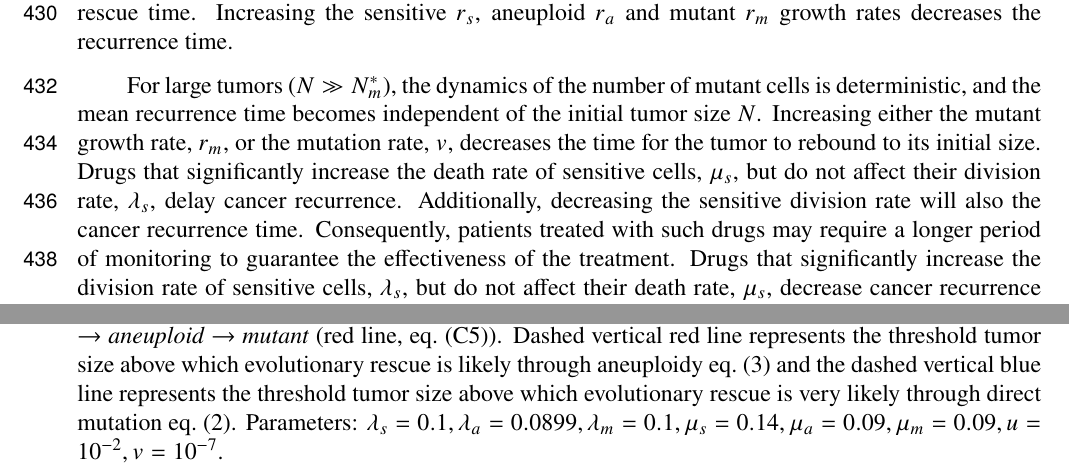
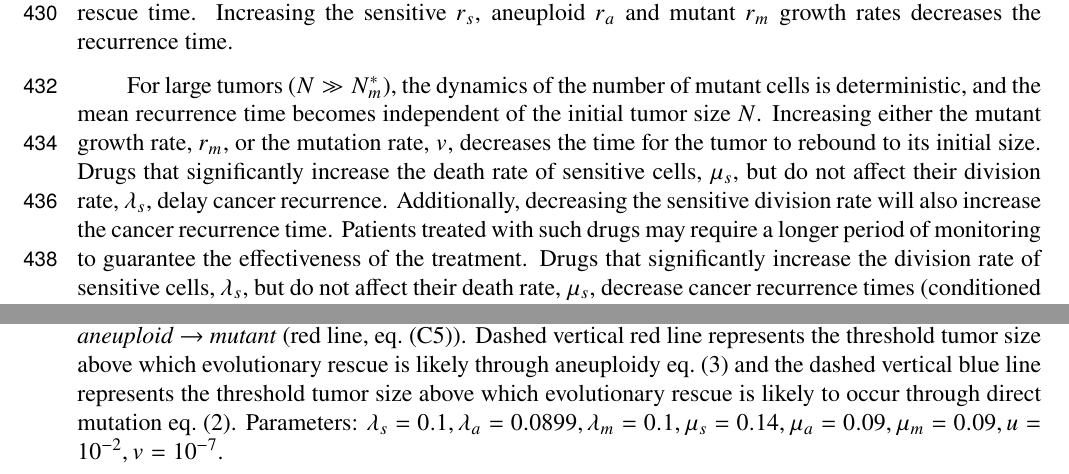
Before and after one commit to yoavram-lab/EvolutionaryRescue, a LaTeX paper (ms.tex): two parts of pages 11 and 41 of 48, joined at a grey line, cut so that both start at the same text. Compiled offline with pdfLaTeX.

Commit message:
Remus update

```diff
--- a/ms.tex
+++ b/ms.tex
@@ -516,8 +516,8 @@ Increasing the sensitive $\Delta_s$, aneuploid $\Delta_a$ and mutant $\Delta_m$
 
 For large tumors ($N \gg N_m^*$), the dynamics of the number of mutant cells is deterministic, and the mean recurrence time becomes independent of the initial tumor size $N$.
 Increasing either the mutant growth rate, $\Delta_m$, or the mutation rate, $v$, decreases the time for the tumor to rebound to its initial size.
-Drugs that significantly increase the death rate of sensitive cells, $\mu_s$, but do not affect their division rate, $\lambda_s$, delay cancer recurrence. Additionally, decreasing the sensitive division rate will also the cancer recurrence time. Consequently, patients treated with such drugs may require a longer period of monitoring to guarantee the effectiveness of the treatment. %change 49
-Drugs that significantly increase the division rate of sensitive cells, $\lambda_s$, but do not affect their death rate, $\mu_s$, decrease cancer recurrence times (conditioned on evolutionary rescue). %change S12
+Drugs that significantly increase the death rate of sensitive cells, $\mu_s$, but do not affect their division rate, $\lambda_s$, delay cancer recurrence. Additionally, decreasing the sensitive division rate will also increase the cancer recurrence time.  Patients treated with such drugs may require a longer period of monitoring to guarantee the effectiveness of the treatment. %change 49 change S12
+Drugs that significantly increase the division rate of sensitive cells, $\lambda_s$, but do not affect their death rate, $\mu_s$, decrease cancer recurrence times (conditioned on evolutionary rescue).
 
 We note that, for small and large tumors, when $N \ll N_a^*$ or $N \gg N_m^*$, the asymptotic expressions for the mean recurrence time are independent of the chromosome missegregation rate $u$, and therefore, the rate at which the drug induces aneuploidy has no effect on the time for the tumor to rebound to its initial size $N$.
 
@@ -1282,7 +1282,7 @@ Parameters: $\lambda_s=0.1,\lambda_a=0.0899,\lambda_m=0.1,\mu_s=0.14,\mu_a=0.09,
 \begin{figure}
 \vspace*{1\baselineskip}
 \includegraphics[width=1\textwidth]{Figures/ExpectedNumber.pdf}
-\caption{\textbf{Aneuploidy increases the number of mutations which rescue the tumor.} Shown is the expected number of mutations, which will rescue the cancer cell population, produced through the evolutionary trajectory \textit{sensitive} $\rightarrow$ \textit{mutant} (blue line, \cref{eq:twosteplineagedirect}) or through the trajectory \textit{sensitive} $\rightarrow$ \textit{aneuploid} $\rightarrow$ \textit{mutant} (red line, \cref{eq:twosteplineage}). Dashed vertical red line represents the threshold tumor size above which evolutionary rescue is likely through aneuploidy \cref{eq:N_a} and the dashed vertical blue line represents the threshold tumor size above which evolutionary rescue is very likely through direct mutation \cref{eq:N_m}. % change S1
+\caption{\textbf{Aneuploidy increases the number of mutations which rescue the tumor.} Shown is the expected number of mutations, which will rescue the cancer cell population, produced through the evolutionary trajectory \textit{sensitive} $\rightarrow$ \textit{mutant} (blue line, \cref{eq:twosteplineagedirect}) or through the trajectory \textit{sensitive} $\rightarrow$ \textit{aneuploid} $\rightarrow$ \textit{mutant} (red line, \cref{eq:twosteplineage}). Dashed vertical red line represents the threshold tumor size above which evolutionary rescue is likely through aneuploidy \cref{eq:N_a} and the dashed vertical blue line represents the threshold tumor size above which evolutionary rescue is likely to occur through direct mutation \cref{eq:N_m}. % change S1
 Parameters: $\lambda_s=0.1,\lambda_a=0.0899,\lambda_m=0.1,\mu_s=0.14,\mu_a=0.09,\mu_m=0.09, u=10^{-2}, v=10^{-7}$.} %change 14
 \label{ExpectedNumberRescueLineages}
 \end{figure}
```
Also changed, not shown: ms.tex (4 more changed lines).
